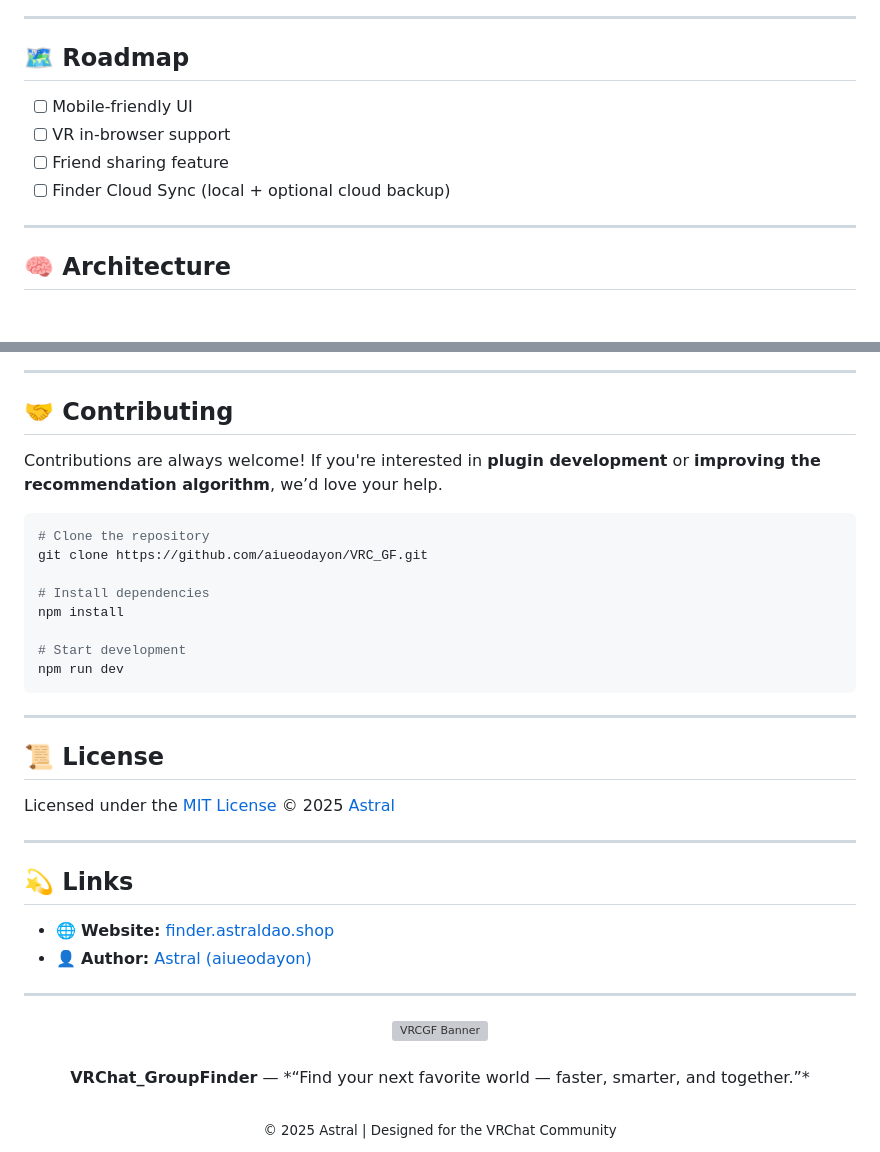
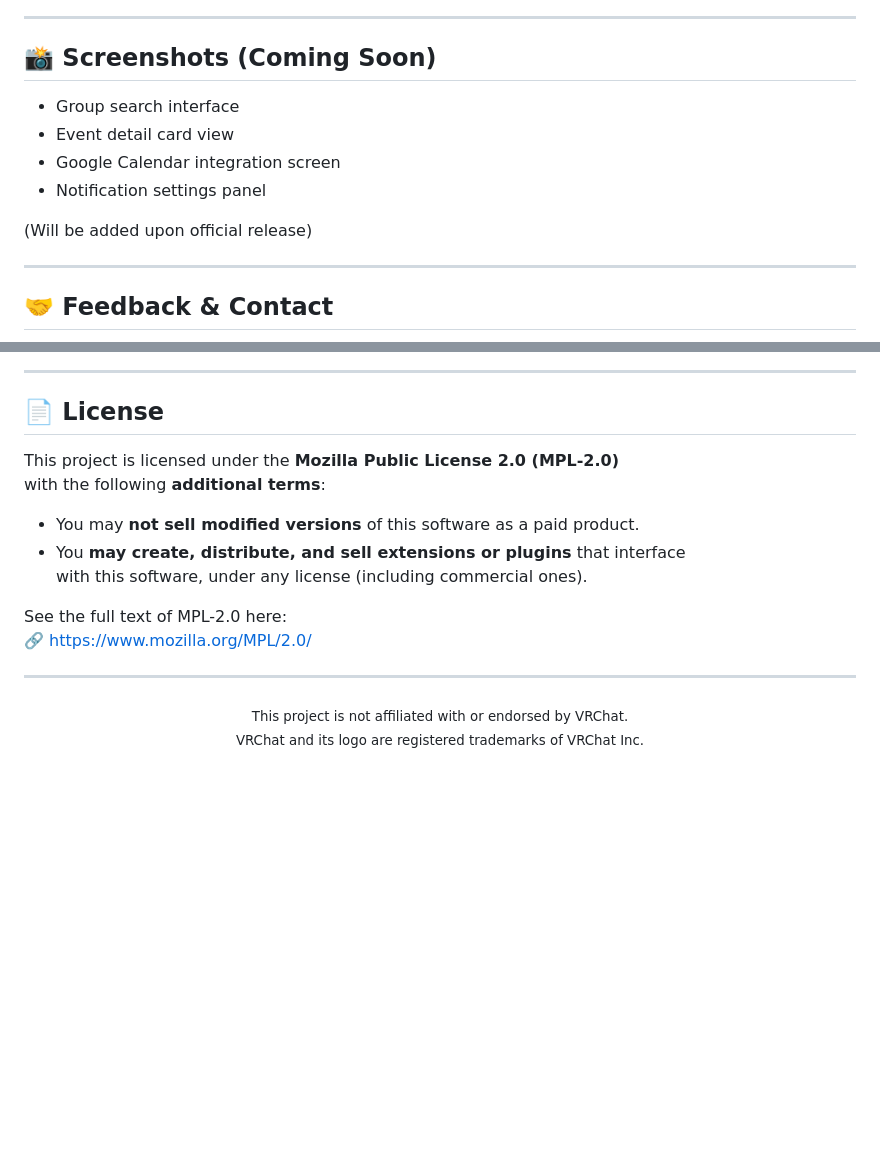
Before and after one commit to aiueodayon/VRCGF, a Markdown page: README.en.md, 2 parts joined by grey strips. Rendered like a GitHub page; blank space fills up the shorter version; grey boxes are pictures that could not be loaded.

````diff
--- a/README.en.md
+++ b/README.en.md
@@ -51,14 +83,16 @@ it helps you discover your *next favorite world* in VRChat.
 
 ---
 
-## 🗺️ Roadmap
+## 📸 Screenshots (Coming Soon)
 
-* [ ] Mobile-friendly UI
-* [ ] VR in-browser support
-* [ ] Friend sharing feature
-* [ ] Finder Cloud Sync (local + optional cloud backup)
+- Group search interface
+- Event detail card view
+- Google Calendar integration screen
+- Notification settings panel
+
+(Will be added upon official release)
 
 ---
 
-## 🧠 Architecture
+## 🤝 Feedback & Contact
 
@@ -72,40 +102,21 @@ graph TD
 
 ---
 
-## 🤝 Contributing
+## 📄 License
 
-Contributions are always welcome!
-If you're interested in **plugin development** or **improving the recommendation algorithm**, we’d love your help.
+This project is licensed under the **Mozilla Public License 2.0 (MPL-2.0)**
+with the following **additional terms**:
 
-```bash
-# Clone the repository
-git clone https://github.com/aiueodayon/VRC_GF.git
+- You may **not sell modified versions** of this software as a paid product.
+- You **may create, distribute, and sell extensions or plugins** that interface
+  with this software, under any license (including commercial ones).
 
-# Install dependencies
-npm install
-
-# Start development
-npm run dev
-```
-
----
-
-## 📜 License
-
-Licensed under the [MIT License](./LICENSE) © 2025 [Astral](https://github.com/aiueodayon)
-
----
-
-## 💫 Links
-
-* 🌐 **Website:** [finder.astraldao.shop](https://finder.astraldao.shop)
-* 👤 **Author:** [Astral (aiueodayon)](https://github.com/aiueodayon)
+See the full text of MPL-2.0 here:
+🔗 [https://www.mozilla.org/MPL/2.0/](https://www.mozilla.org/MPL/2.0/)
 
 ---
 
 <div align="center">
-  <img src="/docs/banner.png" width="600" alt="VRCGF Banner"><br><br>
-  <strong>VRChat_GroupFinder</strong> — *“Find your next favorite world — faster, smarter, and together.”*
-  <br><br>
-  <sub>© 2025 Astral | Designed for the VRChat Community</sub>
+<sub>This project is not affiliated with or endorsed by VRChat.<br>
+VRChat and its logo are registered trademarks of VRChat Inc.</sub>
 </div>
````
Also changed, not shown: other parts of README.en.md (+64 -36 lines).
